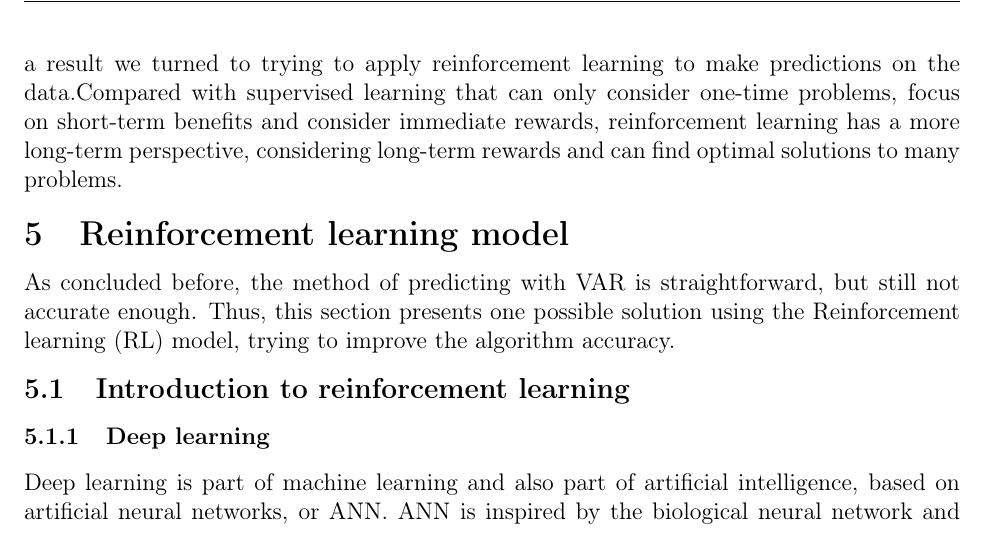
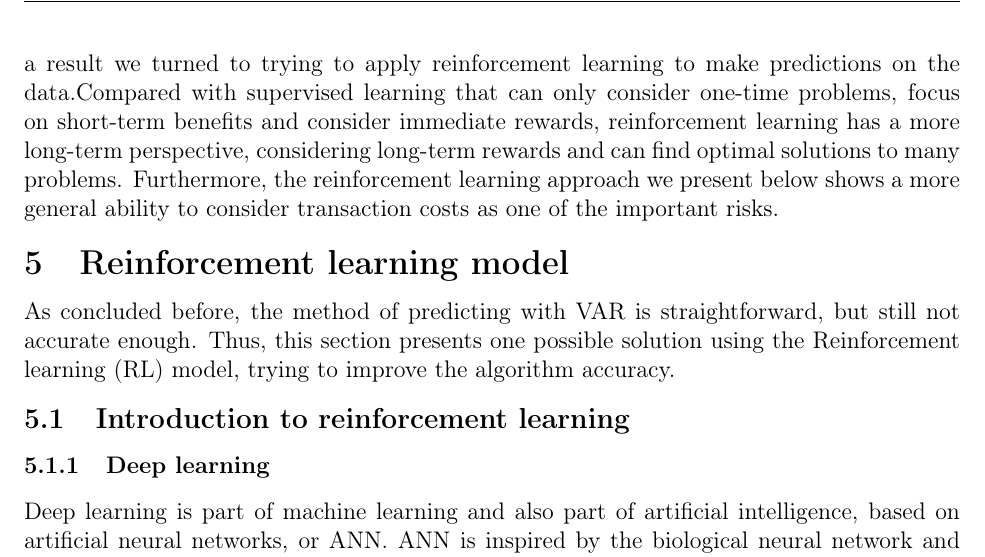
Before and after one commit to TeruNya1551/2022MCM, a LaTeX thesis (mcmthesis-demo.tex): part of page 9 of 21, cut so that both start at the same text. Compiled offline with pdfLaTeX.

Commit message:
solve issue https://github.com/TeruNya1551/2022MCM/issues/16

```diff
--- a/mcmthesis-demo.tex
+++ b/mcmthesis-demo.tex
@@ -357,7 +357,7 @@ We use the data except the last seven days to train our model and compare the pr
   \label{fig:prediction}
 \end{figure}
 \subsection{Model summary}
-However, the performance of an algorithm capable of planning a portfolio based on predictions obtained from an autoregressive model depends on the accuracy of the model's predictions to a large extent, and it is obvious that the future market prices are too complex to predict accurately. Also, if we translate the price predictions, which are not market behavior actually, into actions, we have to build an additional layer of logic.If we establish a neural model on this base, then we can no longer take transaction cost into account.In this case of manual coding, we can not consider the method as reliable fully machine learning.As a result we turned to trying to apply reinforcement learning to make predictions on the data.Compared with supervised learning that can only consider one-time problems, focus on short-term benefits and consider immediate rewards, reinforcement learning has a more long-term perspective, considering long-term rewards and can find optimal solutions to many problems.
+However, the performance of an algorithm capable of planning a portfolio based on predictions obtained from an autoregressive model depends on the accuracy of the model's predictions to a large extent, and it is obvious that the future market prices are too complex to predict accurately. Also, if we translate the price predictions, which are not market behavior actually, into actions, we have to build an additional layer of logic.If we establish a neural model on this base, then we can no longer take transaction cost into account.In this case of manual coding, we can not consider the method as reliable fully machine learning.As a result we turned to trying to apply reinforcement learning to make predictions on the data.Compared with supervised learning that can only consider one-time problems, focus on short-term benefits and consider immediate rewards, reinforcement learning has a more long-term perspective, considering long-term rewards and can find optimal solutions to many problems. Furthermore, the reinforcement learning approach we present below shows a more general ability to consider transaction costs as one of the important risks.
 
 
 \section{Reinforcement learning model}
```
